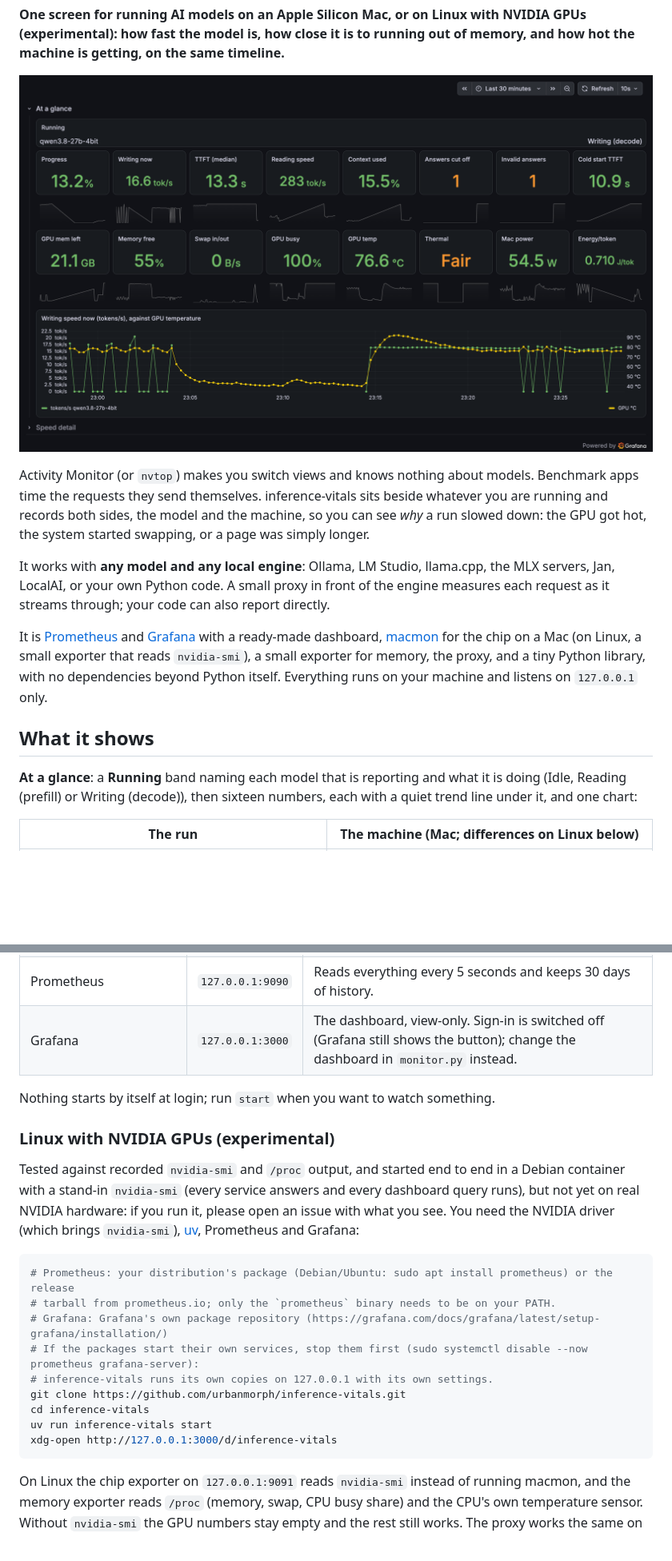
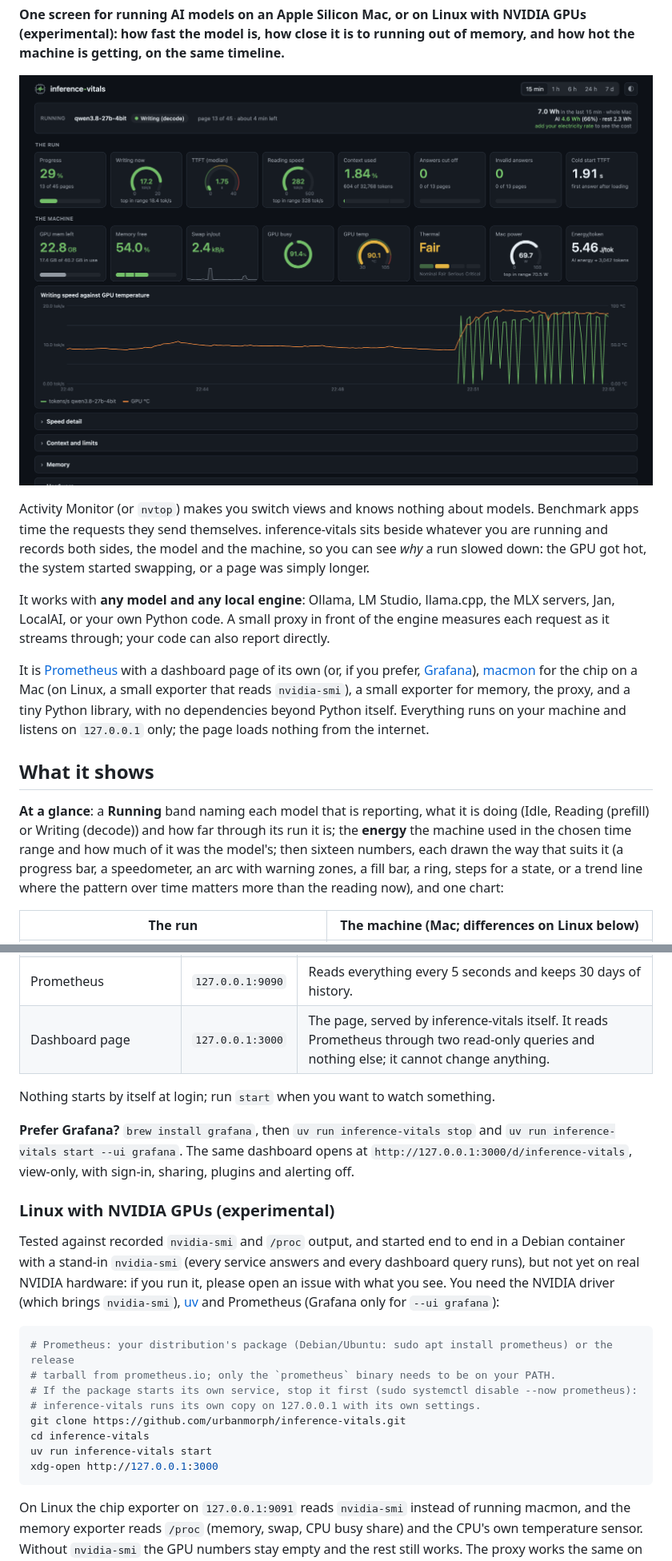
Before and after one commit to urbanmorph/inference-vitals, a Markdown page: README.md, 2 parts joined by grey strips. Shown at 80% size. GitHub-like rendering; pictures changed too: docs/screenshots/at-a-glance-dark.png; blank space fills up the shorter version.

````diff
--- a/README.md
+++ b/README.md
@@ -20,16 +20,19 @@ It works with **any model and any local engine**: Ollama, LM Studio, llama.cpp,
 LocalAI, or your own Python code. A small proxy in front of the engine measures each request as it
 streams through; your code can also report directly.
 
-It is [Prometheus](https://prometheus.io) and [Grafana](https://grafana.com) with a ready-made dashboard,
-[macmon](https://github.com/vladkens/macmon) for the chip on a Mac (on Linux, a small exporter that reads
-`nvidia-smi`), a small exporter for memory, the proxy, and a tiny Python library, with no dependencies
-beyond Python itself. Everything runs on your machine and listens on `127.0.0.1` only.
+It is [Prometheus](https://prometheus.io) with a dashboard page of its own (or, if you prefer,
+[Grafana](https://grafana.com)), [macmon](https://github.com/vladkens/macmon) for the chip on a Mac (on
+Linux, a small exporter that reads `nvidia-smi`), a small exporter for memory, the proxy, and a tiny Python
+library, with no dependencies beyond Python itself. Everything runs on your machine and listens on
+`127.0.0.1` only; the page loads nothing from the internet.
 
 ## What it shows
 
-**At a glance**: a **Running** band naming each model that is reporting and what it is doing (Idle,
-Reading (prefill) or Writing (decode)), then sixteen numbers, each with a quiet trend line under it, and
-one chart:
+**At a glance**: a **Running** band naming each model that is reporting, what it is doing (Idle,
+Reading (prefill) or Writing (decode)) and how far through its run it is; the **energy** the machine used
+in the chosen time range and how much of it was the model's; then sixteen numbers, each drawn the way that
+suits it (a progress bar, a speedometer, an arc with warning zones, a fill bar, a ring, steps for a state,
+or a trend line where the pattern over time matters more than the reading now), and one chart:
 
 | The run | The machine (Mac; differences on Linux below) |
 | --- | --- |
@@ -89,27 +101,30 @@ running) and waits until each one answers. `uv run inference-vitals status` show
 | macmon (Mac) or the NVIDIA exporter (Linux) | `127.0.0.1:9091` | Chip numbers: GPU (and on a Mac, CPU) use, clock speeds, power, temperatures, fans. No `sudo`. |
 | Memory exporter | `127.0.0.1:9092` | Swap activity, free memory and swap in use (and on Linux, CPU use and temperature), from `vm_stat` and `sysctl` or `/proc`. |
 | Prometheus | `127.0.0.1:9090` | Reads everything every 5 seconds and keeps 30 days of history. |
-| Grafana | `127.0.0.1:3000` | The dashboard, view-only. Sign-in is switched off (Grafana still shows the button); change the dashboard in `monitor.py` instead. |
+| Dashboard page | `127.0.0.1:3000` | The page, served by inference-vitals itself. It reads Prometheus through two read-only queries and nothing else; it cannot change anything. |
 
 Nothing starts by itself at login; run `start` when you want to watch something.
+
+**Prefer Grafana?** `brew install grafana`, then `uv run inference-vitals stop` and
+`uv run inference-vitals start --ui grafana`. The same dashboard opens at
+`http://127.0.0.1:3000/d/inference-vitals`, view-only, with sign-in, sharing, plugins and alerting off.
 
 ### Linux with NVIDIA GPUs (experimental)
 
 Tested against recorded `nvidia-smi` and `/proc` output, and started end to end in a Debian container
 with a stand-in `nvidia-smi` (every service answers and every dashboard query runs), but not yet on real
 NVIDIA hardware: if you run it, please open an issue with what you see. You need the NVIDIA driver (which brings
-`nvidia-smi`), [uv](https://docs.astral.sh/uv/), Prometheus and Grafana:
+`nvidia-smi`), [uv](https://docs.astral.sh/uv/) and Prometheus (Grafana only for `--ui grafana`):
 
 ```sh
 # Prometheus: your distribution's package (Debian/Ubuntu: sudo apt install prometheus) or the release
 # tarball from prometheus.io; only the `prometheus` binary needs to be on your PATH.
-# Grafana: Grafana's own package repository (https://grafana.com/docs/grafana/latest/setup-grafana/installation/)
-# If the packages start their own services, stop them first (sudo systemctl disable --now prometheus grafana-server):
-# inference-vitals runs its own copies on 127.0.0.1 with its own settings.
+# If the package starts its own service, stop it first (sudo systemctl disable --now prometheus):
+# inference-vitals runs its own copy on 127.0.0.1 with its own settings.
 git clone https://github.com/urbanmorph/inference-vitals.git
 cd inference-vitals
 uv run inference-vitals start
-xdg-open http://127.0.0.1:3000/d/inference-vitals
+xdg-open http://127.0.0.1:3000
 ```
 
 On Linux the chip exporter on `127.0.0.1:9091` reads `nvidia-smi` instead of running macmon, and the
````
Also changed, not shown: other parts of README.md (+33 -22 lines), docs/plan-own-page.md (added, +47 -0 lines), docs/screenshots/at-a-glance-light.png, docs/screenshots/memory.png, docs/screenshots/power.png, 13 other files.
